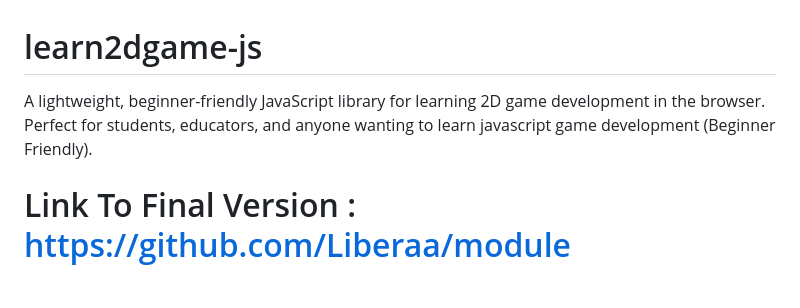
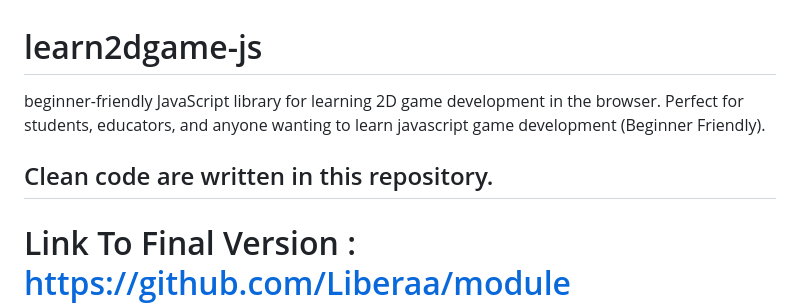
Before and after one commit to Liberaa/module, a Markdown page: README.md, the part around the change. GitHub-like rendering; blank space fills up the shorter version.

Commit message:
Clean code explanatsion

```diff
--- a/README.md
+++ b/README.md
@@ -1,6 +1,8 @@
 # learn2dgame-js
 
-A lightweight, beginner-friendly JavaScript library for learning 2D game development in the browser. Perfect for students, educators, and anyone wanting to learn javascript game development (Beginner Friendly).
+ beginner-friendly JavaScript library for learning 2D game development in the browser. Perfect for students, educators, and anyone wanting to learn javascript game development (Beginner Friendly).
+
+ ## Clean code are written in this repository.
 
 # Link To Final Version : https://github.com/Liberaa/module
 # Link To Working repository : https://github.com/Liberaa/NpmGamePackage
```
